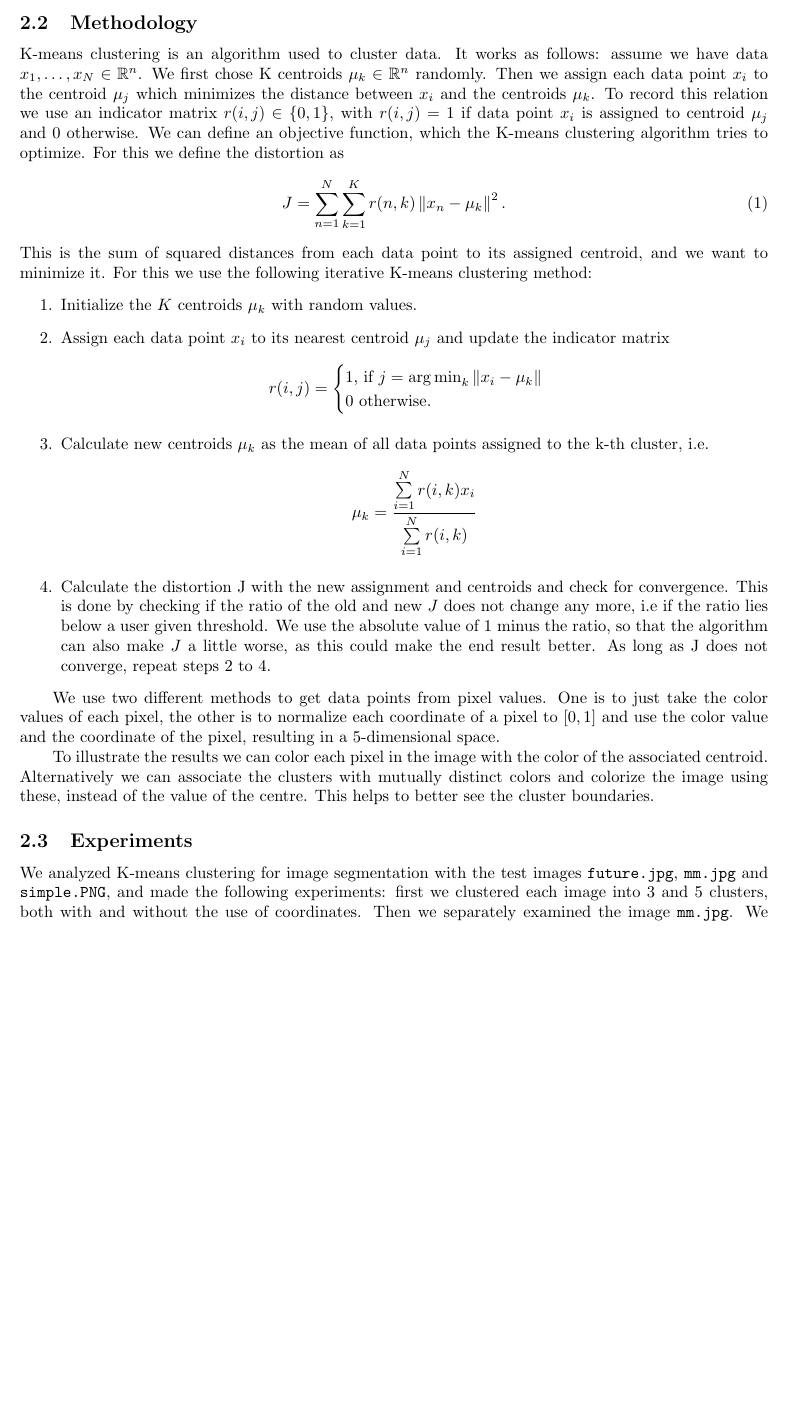
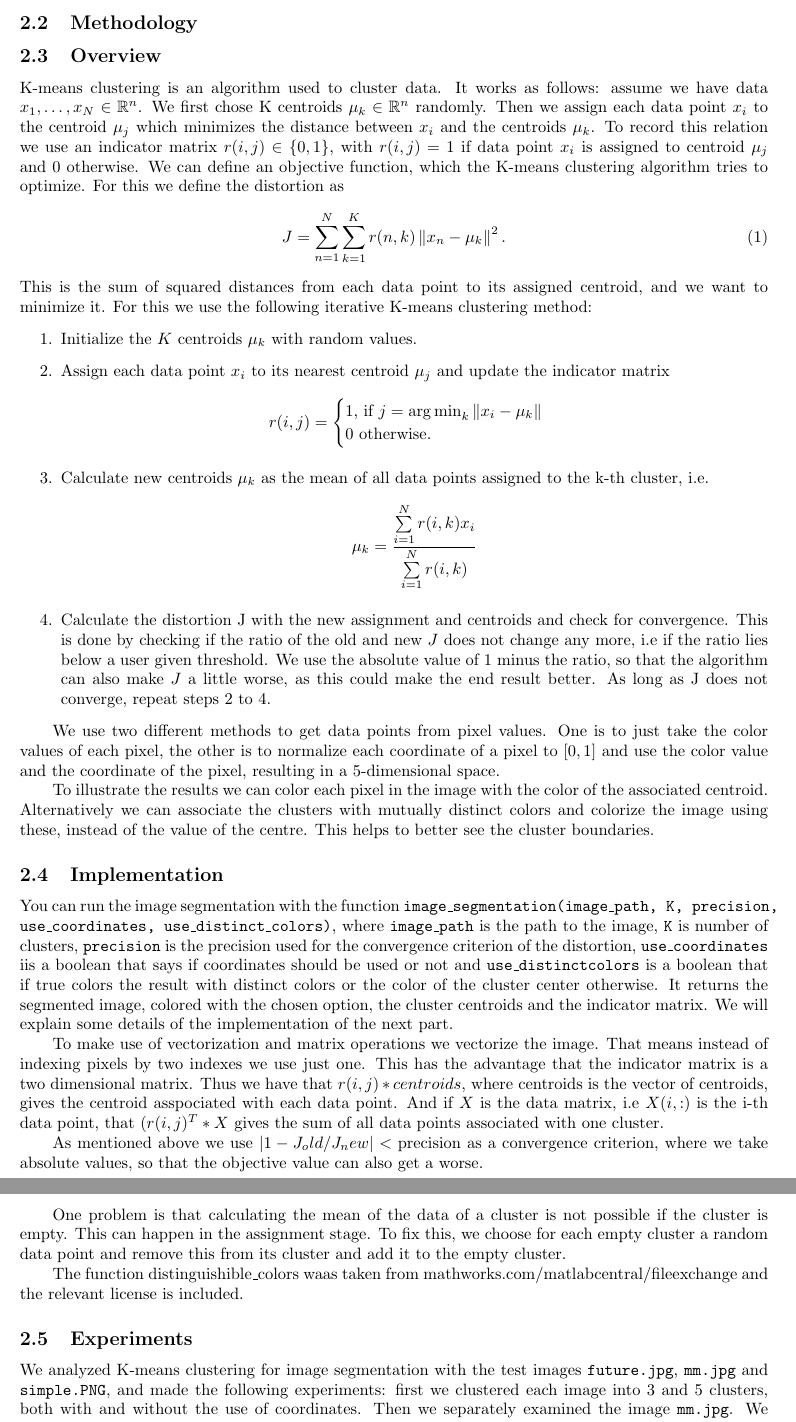
Before and after one commit to linkhack/ComputerVisionWS18, a LaTeX document (report1/vc_report_1.tex, which reads report1/assignment_2.tex): part of page 3 of 10 before the commit and two parts of pages 3 and 4 of 11 after it, the two joined at a grey line, cut so that both start at the same text, the shorter picture padded with empty space. Compiled offline with pdfLaTeX.

```diff
--- a/report1/assignment_2.tex
+++ b/report1/assignment_2.tex
@@ -16,6 +16,7 @@
 
 \subsection{Methodology}
 
+\subsection{Overview}
 K-means clustering is an algorithm used to cluster data. It works as follows: assume we have data $x_1,\ldots,x_N \in \mathbb{R}^n$. We first chose K centroids $\mu_k \in \mathbb{R}^n$ randomly. Then we assign each data point $x_i$ to the centroid $\mu_j$ which minimizes the distance between $x_i$ and the centroids $\mu_k$. To record this relation we use an indicator matrix $r(i,j) \in \{0,1\}$, with $r(i,j)=1$ if data point $x_i$ is assigned to centroid $\mu_j$ and $0$ otherwise. We can define an objective function, which the K-means clustering algorithm tries to optimize. For this we define the distortion as
 \begin{equation}
 	J = \sum_{n=1}^{N} \sum_{k=1}^{K} r(n,k) \left\|x_n-\mu_k\right\|^2.
@@ -42,6 +43,18 @@
 
 To illustrate the results we can color each pixel in the image with the color of the associated centroid. Alternatively we can associate the clusters with mutually distinct colors and colorize the image using these, instead of the value of the centre. This helps to better see the cluster boundaries.
 
+\subsection{Implementation}
+
+You can run the image segmentation with the function \texttt{image\_segmentation(image\_path, K, precision, use\_coordinates, use\_distinct\_colors)}, where \texttt{image\_path} is the path to the image, \texttt{K} is number of clusters, \texttt{precision} is the precision used for the convergence criterion of the distortion, \texttt{use\_coordinates} iis a boolean that says if coordinates should be used or not and \texttt{use\_distinctcolors} is a boolean that if true colors the result with distinct colors or the color of the cluster center otherwise. It returns the segmented image, colored with the chosen option, the cluster centroids and the indicator matrix.
+ We will explain some details of the implementation of the next part.
+
+To make use of vectorization and matrix operations we vectorize the image. That means instead of indexing pixels by two indexes we use just one. This has the advantage that the indicator matrix is a two dimensional matrix. Thus we have that $r(i,j)*centroids$, where centroids is the vector of centroids, gives the centroid asspociated with each data point. And if $X$ is the data matrix, i.e $X(i,:)$ is the i-th data point, that $(r(i,j)^T * X$ gives the sum of all data points associated with one cluster.
+
+As mentioned above we use $\vert 1-J_old/J_new\vert < \text{precision}$ as a convergence criterion, where we take absolute values, so that the objective value can also get a worse.
+
+One problem is that calculating the mean of the data of a cluster is not possible if the cluster is empty. This can happen in the assignment stage. To fix this, we choose for each empty cluster a random data point and remove this from its cluster and add it to the empty cluster.
+
+The function distinguishible\_colors waas taken from mathworks.com/matlabcentral/fileexchange and the relevant license is included.
 \subsection{Experiments}
 
 We analyzed K-means clustering for image segmentation with the test images \texttt{future.jpg}, \texttt{mm.jpg} and \texttt{simple.PNG}, and made the following experiments: first we clustered each image into 3 and 5 clusters, both with and without the use of coordinates. Then we separately examined the image \texttt{mm.jpg}. We used different K values and varied the use of coordinates. We also ran the algorithm several times on \texttt{simple.PNG} to show the effect of bad initiation.
```
Also changed, not shown: task2/license_distinguishable_colors.txt (added), report1/assignment_2.tex (2 more changed lines), 1 other file.
